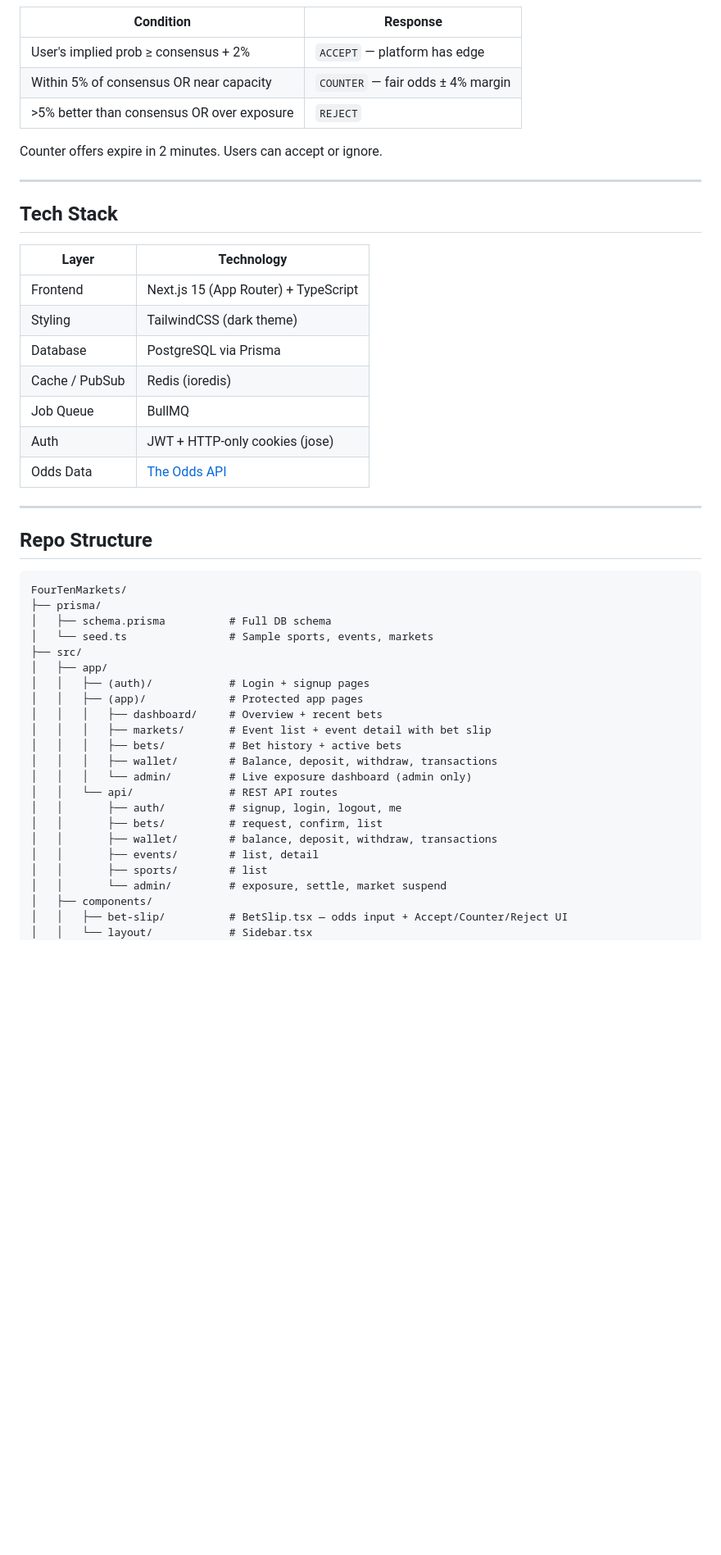
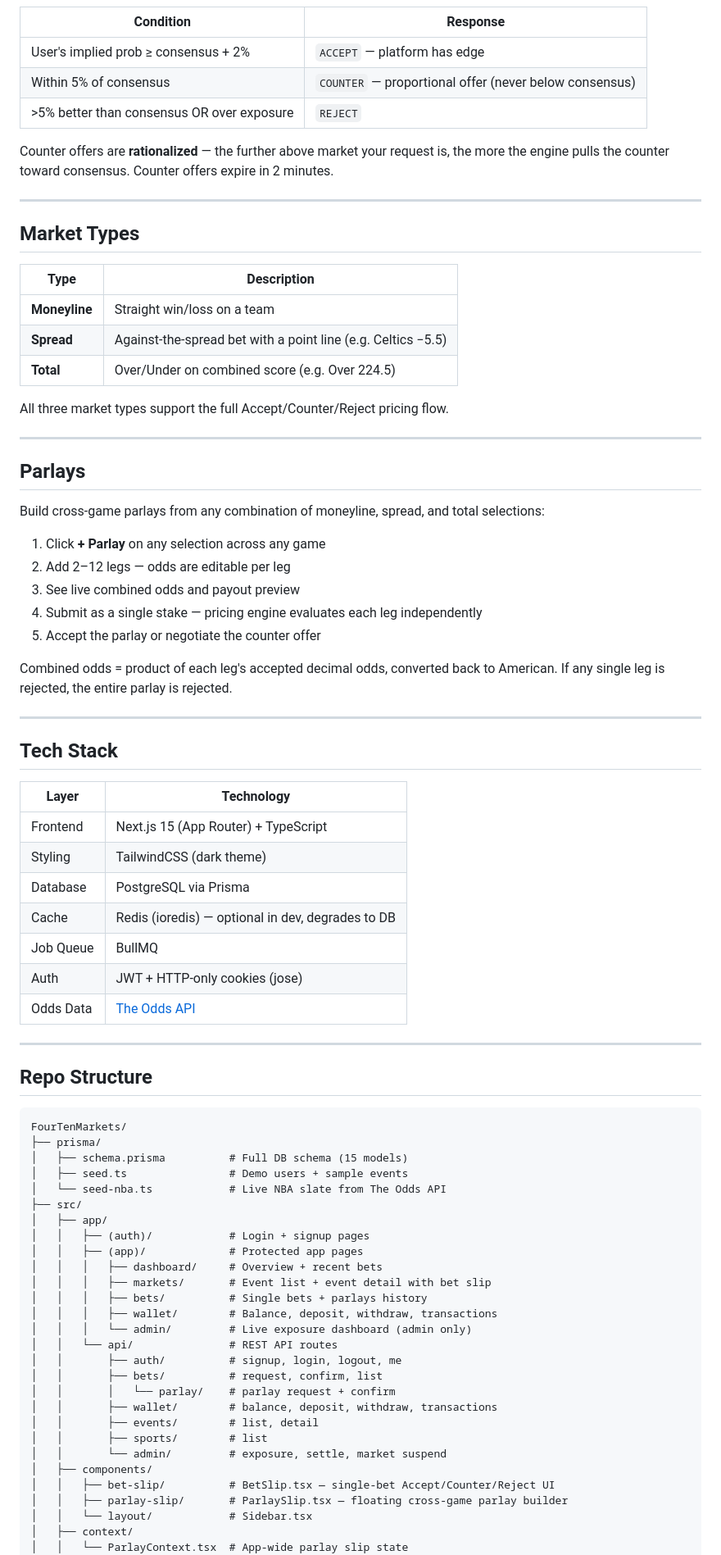
Before and after one commit to masmi9/FourTenMarkets, a Markdown page: README.md, the part around one of its changes. Shown at 82% size. Drawn GitHub-style; blank space fills up the shorter version.

````diff
--- a/README.md
+++ b/README.md
@@ -20,10 +20,36 @@ Traditional sportsbooks set fixed odds. FourTen Markets inverts that: you reques
 | Condition | Response |
 |---|---|
 | User's implied prob ≥ consensus + 2% | `ACCEPT` — platform has edge |
-| Within 5% of consensus OR near capacity | `COUNTER` — fair odds ± 4% margin |
+| Within 5% of consensus | `COUNTER` — proportional offer (never below consensus) |
 | >5% better than consensus OR over exposure | `REJECT` |
 
-Counter offers expire in 2 minutes. Users can accept or ignore.
+Counter offers are **rationalized** — the further above market your request is, the more the engine pulls the counter toward consensus. Counter offers expire in 2 minutes.
+
+---
+
+## Market Types
+
+| Type | Description |
+|---|---|
+| **Moneyline** | Straight win/loss on a team |
+| **Spread** | Against-the-spread bet with a point line (e.g. Celtics −5.5) |
+| **Total** | Over/Under on combined score (e.g. Over 224.5) |
+
+All three market types support the full Accept/Counter/Reject pricing flow.
+
+---
+
+## Parlays
+
+Build cross-game parlays from any combination of moneyline, spread, and total selections:
+
+1. Click **+ Parlay** on any selection across any game
+2. Add 2–12 legs — odds are editable per leg
+3. See live combined odds and payout preview
+4. Submit as a single stake — pricing engine evaluates each leg independently
+5. Accept the parlay or negotiate the counter offer
+
+Combined odds = product of each leg's accepted decimal odds, converted back to American. If any single leg is rejected, the entire parlay is rejected.
 
 ---
 
@@ -34,7 +60,7 @@ Counter offers expire in 2 minutes. Users can accept or ignore.
 | Frontend | Next.js 15 (App Router) + TypeScript |
 | Styling | TailwindCSS (dark theme) |
 | Database | PostgreSQL via Prisma |
-| Cache / PubSub | Redis (ioredis) |
+| Cache | Redis (ioredis) — optional in dev, degrades to DB |
 | Job Queue | BullMQ |
 | Auth | JWT + HTTP-only cookies (jose) |
 | Odds Data | [The Odds API](https://the-odds-api.com) |
@@ -46,25 +72,30 @@ Counter offers expire in 2 minutes. Users can accept or ignore.
 ```
 FourTenMarkets/
 ├── prisma/
-│   ├── schema.prisma          # Full DB schema
-│   └── seed.ts                # Sample sports, events, markets
+│   ├── schema.prisma          # Full DB schema (15 models)
+│   ├── seed.ts                # Demo users + sample events
+│   └── seed-nba.ts            # Live NBA slate from The Odds API
 ├── src/
 │   ├── app/
 │   │   ├── (auth)/            # Login + signup pages
 │   │   ├── (app)/             # Protected app pages
 │   │   │   ├── dashboard/     # Overview + recent bets
 │   │   │   ├── markets/       # Event list + event detail with bet slip
-│   │   │   ├── bets/          # Bet history + active bets
+│   │   │   ├── bets/          # Single bets + parlays history
 │   │   │   ├── wallet/        # Balance, deposit, withdraw, transactions
 │   │   │   └── admin/         # Live exposure dashboard (admin only)
 │   │   └── api/               # REST API routes
 │   │       ├── auth/          # signup, login, logout, me
 │   │       ├── bets/          # request, confirm, list
+│   │       │   └── parlay/    # parlay request + confirm
 │   │       ├── wallet/        # balance, deposit, withdraw, transactions
 │   │       ├── events/        # list, detail
 │   │       ├── sports/        # list
 │   │       └── admin/         # exposure, settle, market suspend
 │   ├── components/
-│   │   ├── bet-slip/          # BetSlip.tsx — odds input + Accept/Counter/Reject UI
+│   │   ├── bet-slip/          # BetSlip.tsx — single-bet Accept/Counter/Reject UI
+│   │   ├── parlay-slip/       # ParlaySlip.tsx — floating cross-game parlay builder
 │   │   └── layout/            # Sidebar.tsx
+│   ├── context/
+│   │   └── ParlayContext.tsx  # App-wide parlay slip state
 │   ├── lib/
````
Also changed, not shown: other parts of README.md (+64 -31 lines).
